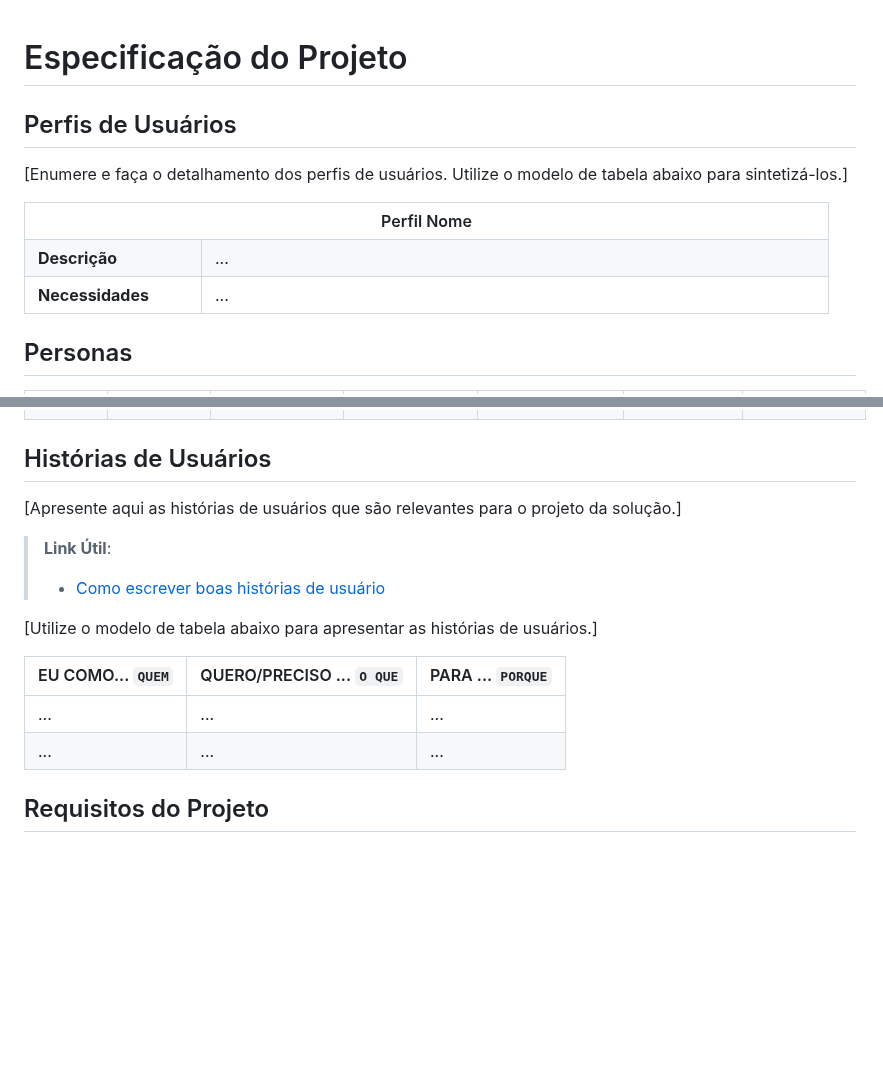
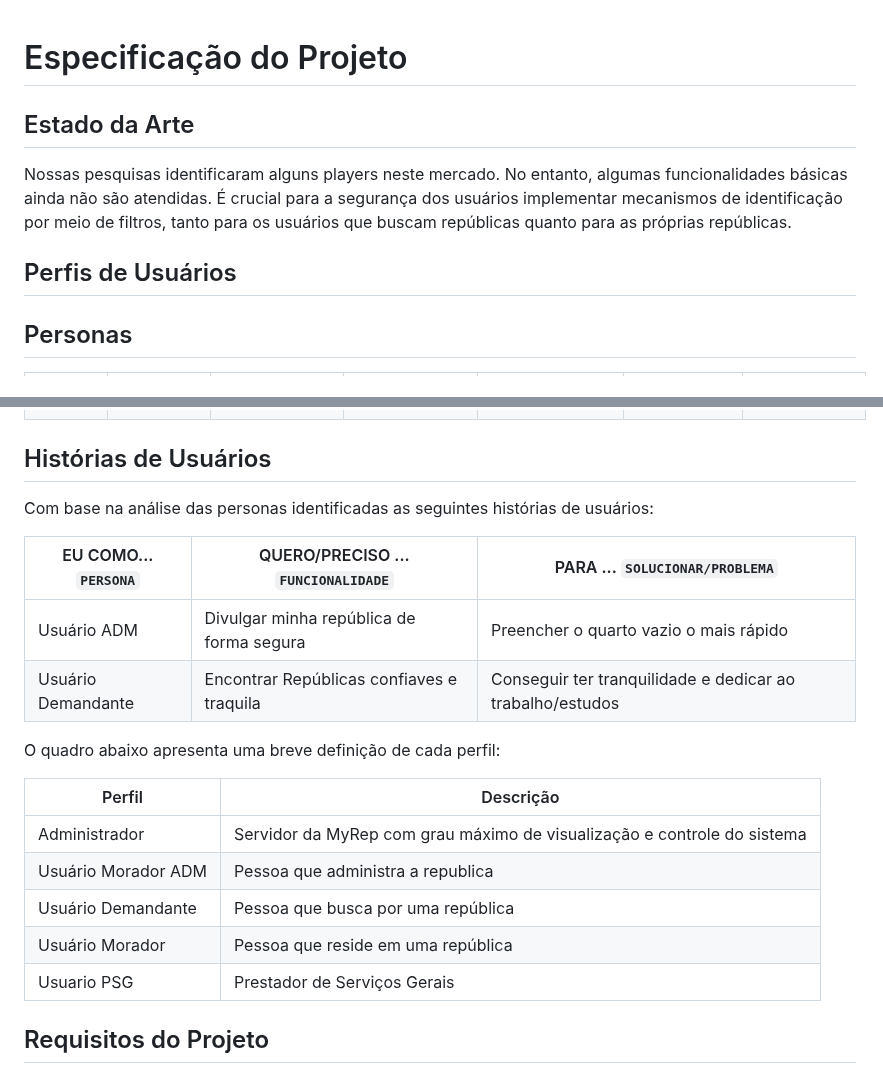
Before and after one commit to ICEI-PUC-Minas-PMV-SInt/pmv-sint-2024-1-e1-proj-web-t1-arep, a Markdown page: documents/02-Especificação do Projeto.md, 2 parts joined by grey strips. Rendered like a GitHub page; blank space fills up the shorter version.

```diff
--- a/documents/02-Especificação do Projeto.md
+++ b/documents/02-Especificação do Projeto.md
@@ -1,24 +1,10 @@
 # Especificação do Projeto
+
+## Estado da Arte
+Nossas pesquisas identificaram alguns players neste mercado. No entanto, algumas funcionalidades básicas ainda não são atendidas. É crucial para a segurança dos usuários implementar mecanismos de identificação por meio de filtros, tanto para os usuários que buscam repúblicas quanto para as próprias repúblicas.
 
 ## Perfis de Usuários
 
-[Enumere e faça o detalhamento dos perfis de usuários. Utilize o modelo de tabela abaixo para sintetizá-los.]
-
-<table>
-<tbody>
-<tr align=center>
-<th colspan="2">Perfil Nome </th>
-</tr>
-<tr>
-<td width="150px"><b>Descrição</b></td>
-<td width="600px">...</td>
-</tr>
-<tr>
-<td><b>Necessidades</b></td>
-<td>...</td>
-</tr>
-</tbody>
-</table>
 
 ## Personas
 
@@ -210,17 +196,22 @@
 
 ## Histórias de Usuários
 
-[Apresente aqui as histórias de usuários que são relevantes para o projeto da solução.]
+Com base na análise das personas identificadas as seguintes histórias de usuários:
 
-> **Link Útil**:
-> - [Como escrever boas histórias de usuário](https://medium.com/vertice/como-escrever-boas-users-stories-hist%C3%B3rias-de-usu%C3%A1rios-b29c75043fac)
+|EU COMO... `PERSONA`   | QUERO/PRECISO ... `FUNCIONALIDADE` |PARA ... `SOLUCIONAR/PROBLEMA`|
+|--------------------|---------------------------|----------------------------------|
+| Usuário ADM | Divulgar minha república de forma segura | Preencher o quarto vazio o mais rápido |
+| Usuário Demandante | Encontrar Repúblicas confiaves e traquila | Conseguir ter tranquilidade e dedicar ao trabalho/estudos |
 
-[Utilize o modelo de tabela abaixo para apresentar as histórias de usuários.]
+O quadro abaixo apresenta uma breve definição de cada perfil:
 
-|EU COMO... `QUEM`   | QUERO/PRECISO ... `O QUE` |PARA ... `PORQUE`                 |
-|--------------------|---------------------------|----------------------------------|
-| ...                | ...                       | ...                              |
-| ...                | ...                       | ...                              |
+|Perfil| Descrição
+|--------------------|------------------------------------|
+| Administrador|	Servidor da MyRep com grau máximo de visualização e controle do sistema|
+| Usuário Morador ADM | Pessoa que administra a republica |
+| Usuário Demandante | Pessoa que busca por uma república |
+| Usuário Morador | Pessoa que reside em uma república |
+| Usuario PSG | Prestador de Serviços Gerais |
 
 ## Requisitos do Projeto
 
```
